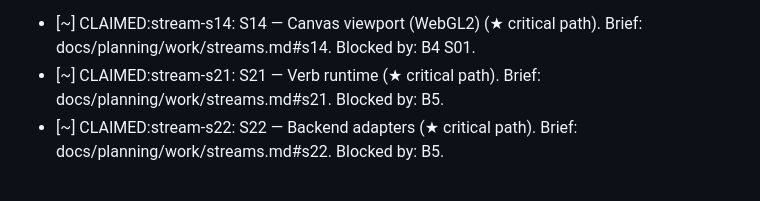
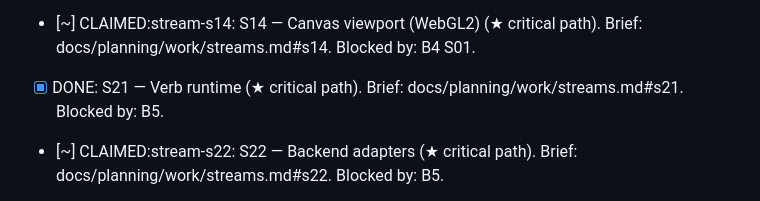
Before and after one commit to pixhaus-app/pixhaus, a Markdown page: work/queue.md, the part around the change. Rendered like a GitHub page.

Commit message:
chore(queue): mark S21 done
Co-Authored-By: Claude Opus 4.7 (1M context) <noreply@anthropic.com>

```diff
--- a/work/queue.md
+++ b/work/queue.md
@@ -45,7 +45,7 @@ their bedrock dependencies are merged.
 - [x] DONE: S10 — PNG sprite sheet + JSON export (★ critical path). Brief: docs/planning/work/streams.md#s10. Blocked by: B2 B6.
 - [x] DONE: S13 — Application shell and command palette (★ critical path). Brief: docs/planning/work/streams.md#s13. Blocked by: B4.
 - [~] CLAIMED:stream-s14: S14 — Canvas viewport (WebGL2) (★ critical path). Brief: docs/planning/work/streams.md#s14. Blocked by: B4 S01.
-- [~] CLAIMED:stream-s21: S21 — Verb runtime (★ critical path). Brief: docs/planning/work/streams.md#s21. Blocked by: B5.
+- [x] DONE: S21 — Verb runtime (★ critical path). Brief: docs/planning/work/streams.md#s21. Blocked by: B5.
 - [~] CLAIMED:stream-s22: S22 — Backend adapters (★ critical path). Brief: docs/planning/work/streams.md#s22. Blocked by: B5.
 - [x] DONE: S39 — Unity importer package (★ critical path). Brief: docs/planning/work/streams.md#s39. Blocked by: B6.
 - [x] DONE: S49 — CI/CD pipelines (★ critical path). Brief: docs/planning/work/streams.md#s49. Independent of bedrock; can start anytime.
```
